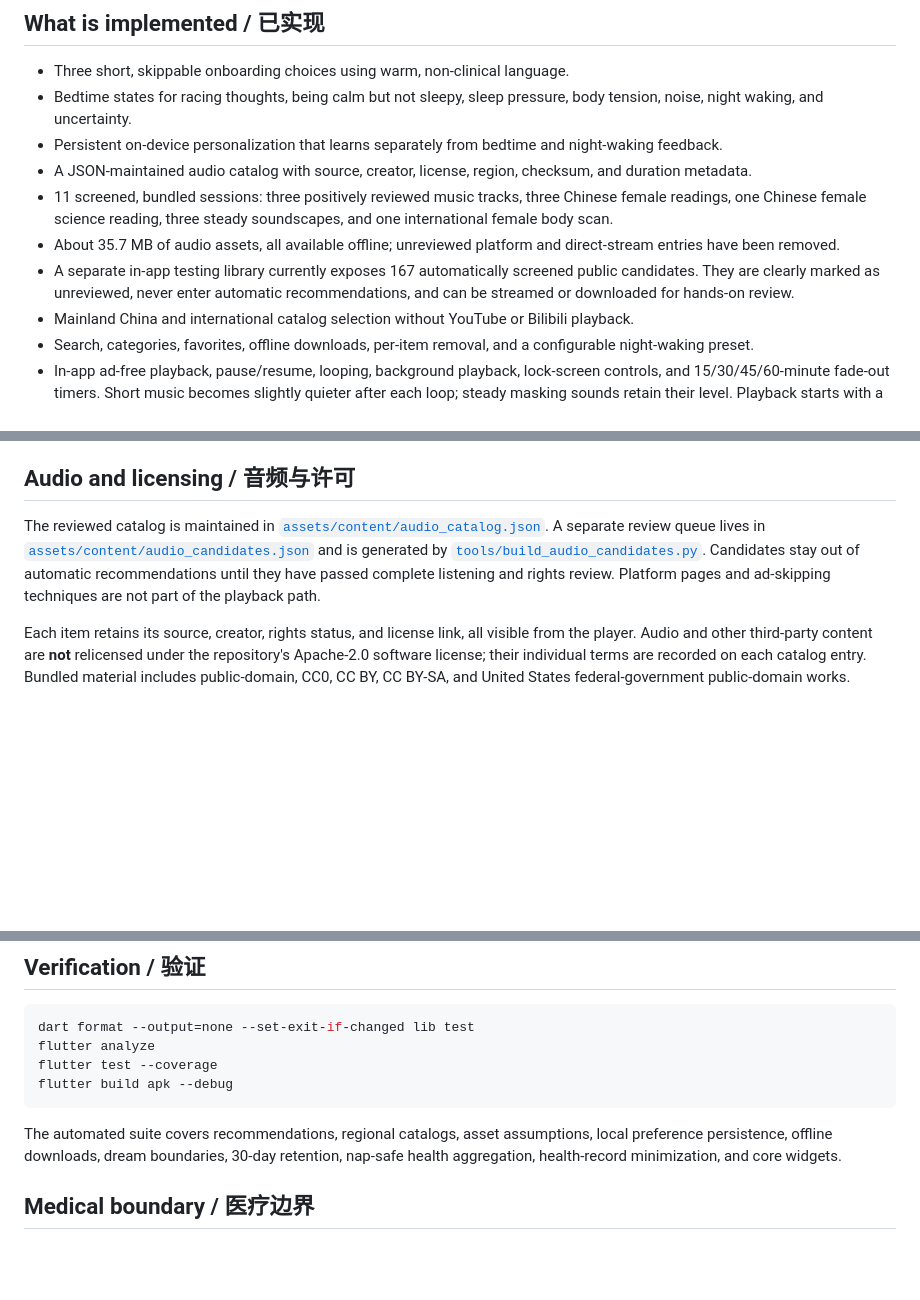
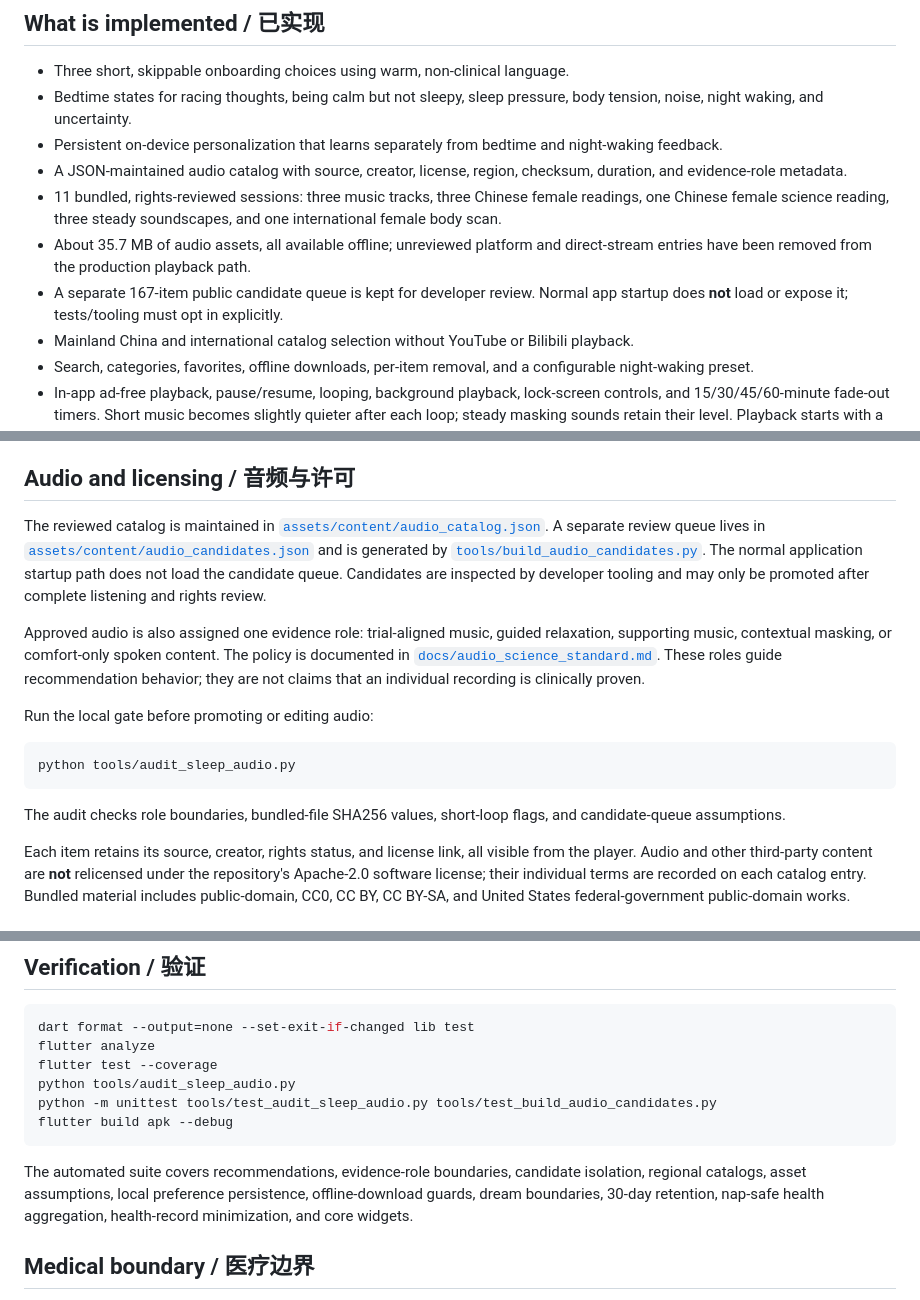
Before and after one commit to newtv-ai/stillow, a Markdown page: README.md, 3 parts joined by grey strips. Rendered like a GitHub page; blank space fills up the shorter version.

Commit message:
document production audio isolation

````diff
--- a/README.md
+++ b/README.md
@@ -17,10 +17,10 @@ Stillow is a functional alpha. The principal app flows, local persistence, audio
 - Three short, skippable onboarding choices using warm, non-clinical language.
 - Bedtime states for racing thoughts, being calm but not sleepy, sleep pressure, body tension, noise, night waking, and uncertainty.
 - Persistent on-device personalization that learns separately from bedtime and night-waking feedback.
-- A JSON-maintained audio catalog with source, creator, license, region, checksum, and duration metadata.
-- 11 screened, bundled sessions: three positively reviewed music tracks, three Chinese female readings, one Chinese female science reading, three steady soundscapes, and one international female body scan.
-- About 35.7 MB of audio assets, all available offline; unreviewed platform and direct-stream entries have been removed.
-- A separate in-app testing library currently exposes 167 automatically screened public candidates. They are clearly marked as unreviewed, never enter automatic recommendations, and can be streamed or downloaded for hands-on review.
+- A JSON-maintained audio catalog with source, creator, license, region, checksum, duration, and evidence-role metadata.
+- 11 bundled, rights-reviewed sessions: three music tracks, three Chinese female readings, one Chinese female science reading, three steady soundscapes, and one international female body scan.
+- About 35.7 MB of audio assets, all available offline; unreviewed platform and direct-stream entries have been removed from the production playback path.
+- A separate 167-item public candidate queue is kept for developer review. Normal app startup does **not** load or expose it; tests/tooling must opt in explicitly.
 - Mainland China and international catalog selection without YouTube or Bilibili playback.
 - Search, categories, favorites, offline downloads, per-item removal, and a configurable night-waking preset.
 - In-app ad-free playback, pause/resume, looping, background playback, lock-screen controls, and 15/30/45/60-minute fade-out timers. Short music becomes slightly quieter after each loop; steady masking sounds retain their level. Playback starts with a 30-minute timer by default, or 10 minutes in night-waking mode.
@@ -56,7 +56,17 @@ Android app support begins at API 26 (Android 8.0). Health Connect availability
 
 ## Audio and licensing / 音频与许可
 
-The reviewed catalog is maintained in [`assets/content/audio_catalog.json`](assets/content/audio_catalog.json). A separate review queue lives in [`assets/content/audio_candidates.json`](assets/content/audio_candidates.json) and is generated by [`tools/build_audio_candidates.py`](tools/build_audio_candidates.py). Candidates stay out of automatic recommendations until they have passed complete listening and rights review. Platform pages and ad-skipping techniques are not part of the playback path.
+The reviewed catalog is maintained in [`assets/content/audio_catalog.json`](assets/content/audio_catalog.json). A separate review queue lives in [`assets/content/audio_candidates.json`](assets/content/audio_candidates.json) and is generated by [`tools/build_audio_candidates.py`](tools/build_audio_candidates.py). The normal application startup path does not load the candidate queue. Candidates are inspected by developer tooling and may only be promoted after complete listening and rights review.
+
+Approved audio is also assigned one evidence role: trial-aligned music, guided relaxation, supporting music, contextual masking, or comfort-only spoken content. The policy is documented in [`docs/audio_science_standard.md`](docs/audio_science_standard.md). These roles guide recommendation behavior; they are not claims that an individual recording is clinically proven.
+
+Run the local gate before promoting or editing audio:
+
+```bash
+python tools/audit_sleep_audio.py
+```
+
+The audit checks role boundaries, bundled-file SHA256 values, short-loop flags, and candidate-queue assumptions.
 
 Each item retains its source, creator, rights status, and license link, all visible from the player. Audio and other third-party content are **not** relicensed under the repository's Apache-2.0 software license; their individual terms are recorded on each catalog entry. Bundled material includes public-domain, CC0, CC BY, CC BY-SA, and United States federal-government public-domain works.
 
@@ -101,10 +111,12 @@ Keep the same keystore for every future Android upgrade. Losing it prevents comp
 dart format --output=none --set-exit-if-changed lib test
 flutter analyze
 flutter test --coverage
+python tools/audit_sleep_audio.py
+python -m unittest tools/test_audit_sleep_audio.py tools/test_build_audio_candidates.py
 flutter build apk --debug
 ```
 
-The automated suite covers recommendations, regional catalogs, asset assumptions, local preference persistence, offline downloads, dream boundaries, 30-day retention, nap-safe health aggregation, health-record minimization, and core widgets.
+The automated suite covers recommendations, evidence-role boundaries, candidate isolation, regional catalogs, asset assumptions, local preference persistence, offline-download guards, dream boundaries, 30-day retention, nap-safe health aggregation, health-record minimization, and core widgets.
 
 ## Medical boundary / 医疗边界
 
````
